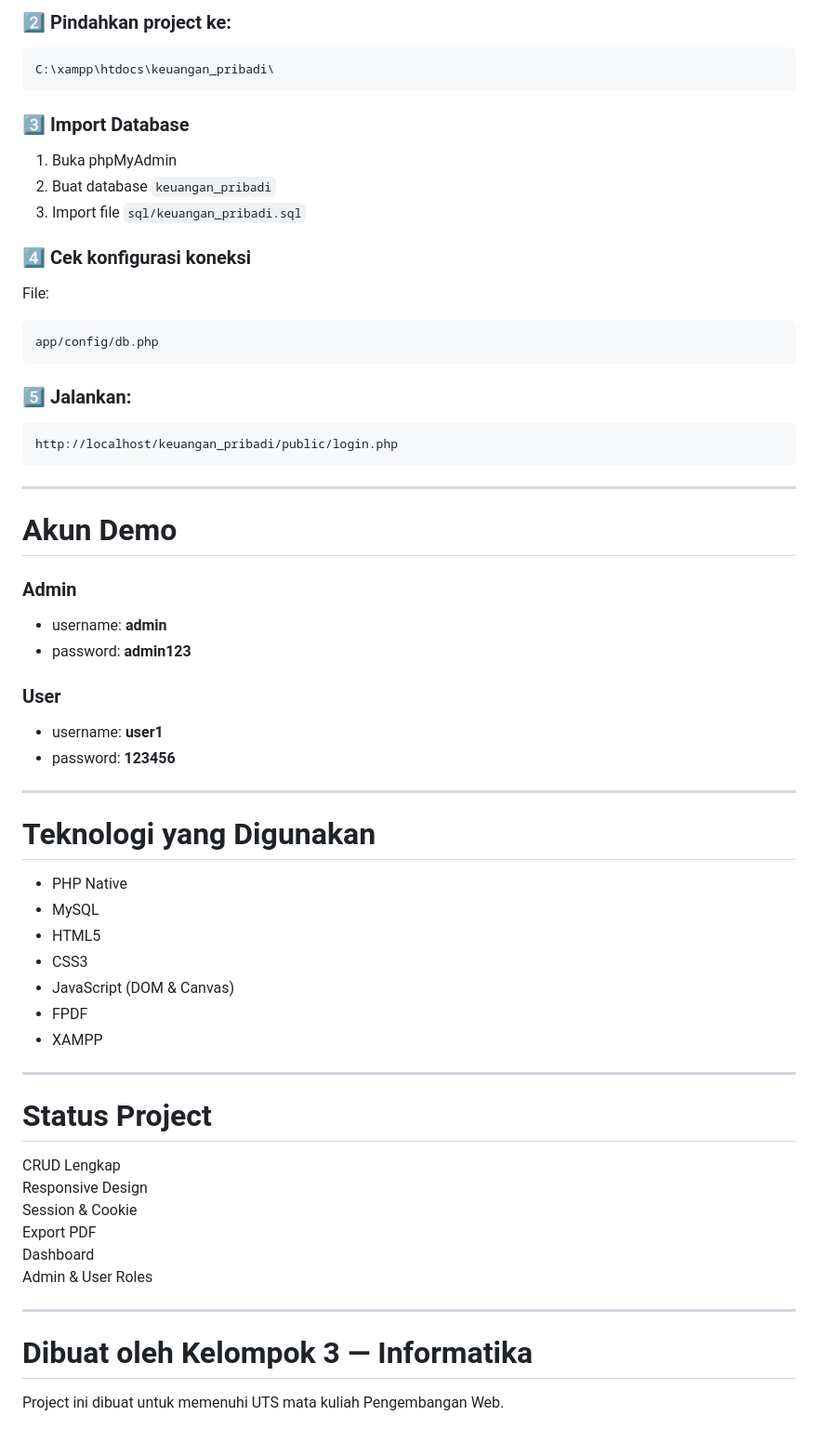
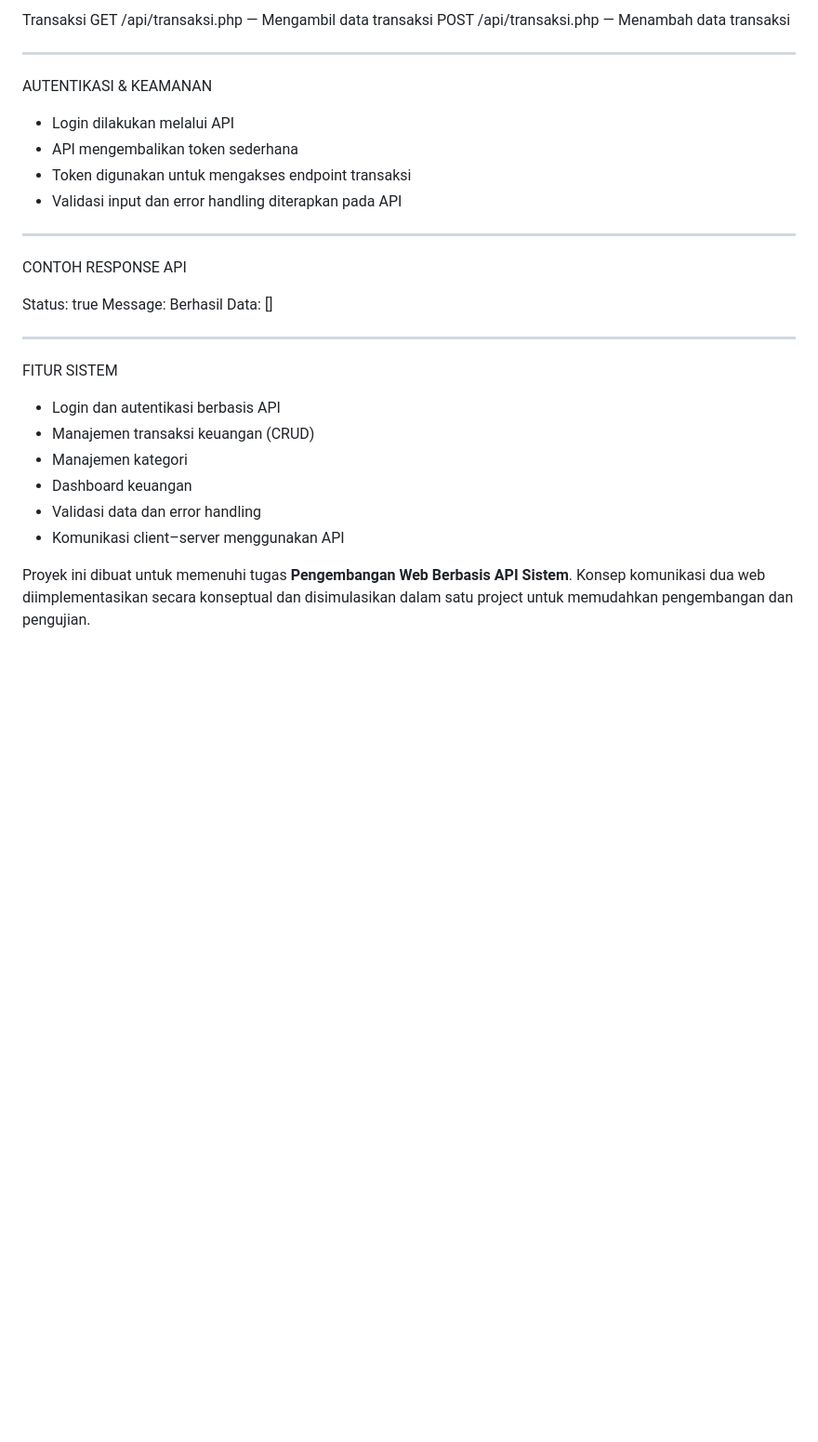
Before and after one commit to dilanfauzan8-stack/MyFin_ManajemenKeuanganPribadi, a Markdown page: README.md, the part around one of its changes. Shown at 93% size. Drawn GitHub-style; blank space fills up the shorter version.

Commit message:
RESTful API client-server implementation
Updated project description, objectives, and features in README.

````diff
--- a/README.md
+++ b/README.md
@@ -116,59 +126,36 @@ Aktifkan **Apache** dan **MySQL**
 
-### 2️⃣ Pindahkan project ke:
-```
-C:\xampp\htdocs\keuangan_pribadi\
-```
-
-### 3️⃣ Import Database
-1. Buka phpMyAdmin
-2. Buat database `keuangan_pribadi`
-3. Import file `sql/keuangan_pribadi.sql`
-
-### 4️⃣ Cek konfigurasi koneksi
-File:
-```
-app/config/db.php
-```
-
-### 5️⃣ Jalankan:
-```
-http://localhost/keuangan_pribadi/public/login.php
-```
+Transaksi
+GET /api/transaksi.php — Mengambil data transaksi
+POST /api/transaksi.php — Menambah data transaksi
 
 ---
 
-#  Akun Demo
+AUTENTIKASI & KEAMANAN
 
-###  Admin
-- username: **admin**
-- password: **admin123**
-
-###  User
-- username: **user1**
-- password: **123456**
+* Login dilakukan melalui API
+* API mengembalikan token sederhana
+* Token digunakan untuk mengakses endpoint transaksi
+* Validasi input dan error handling diterapkan pada API
 
 ---
 
-#  Teknologi yang Digunakan
-- PHP Native
-- MySQL
-- HTML5
-- CSS3
-- JavaScript (DOM & Canvas)
-- FPDF
-- XAMPP
+CONTOH RESPONSE API
+
+Status: true
+Message: Berhasil
+Data: []
 
 ---
 
-#  Status Project
- CRUD Lengkap
- Responsive Design
- Session & Cookie
- Export PDF
- Dashboard
- Admin & User Roles
+FITUR SISTEM
 
----
+* Login dan autentikasi berbasis API
+* Manajemen transaksi keuangan (CRUD)
+* Manajemen kategori
+* Dashboard keuangan
+* Validasi data dan error handling
+* Komunikasi client–server menggunakan API
 
-#  Dibuat oleh Kelompok 3 — Informatika
-Project ini dibuat untuk memenuhi UTS mata kuliah Pengembangan Web.
+
+Proyek ini dibuat untuk memenuhi tugas **Pengembangan Web Berbasis API Sistem**.
+Konsep komunikasi dua web diimplementasikan secara konseptual dan disimulasikan dalam satu project untuk memudahkan pengembangan dan pengujian.
````
Also changed, not shown: other parts of README.md (+82 -72 lines).
